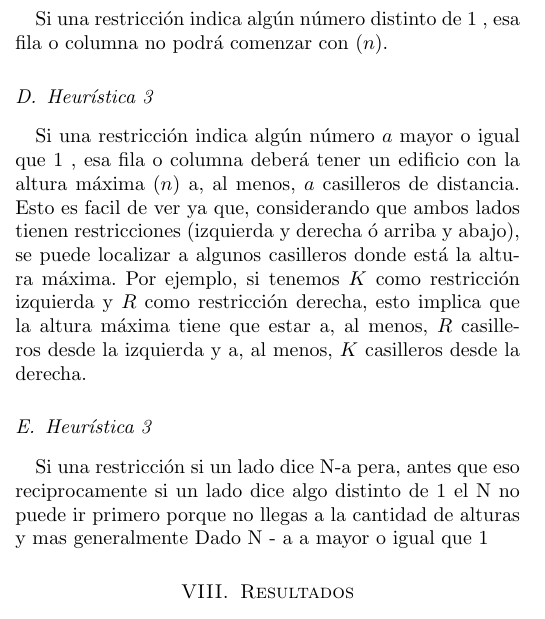
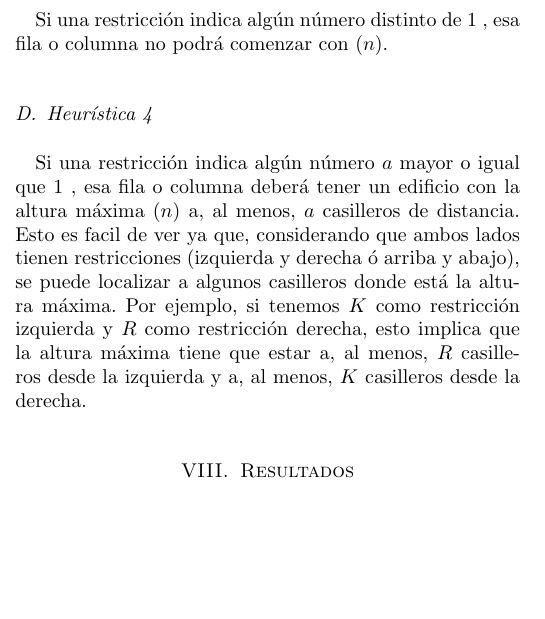
Before and after one commit to gcastigl/SIA1C2012, a LaTeX paper (TPE_pre1/doc/Informe/Informe SIA - TPE_pre1.tex): part of one column of page 2 of 6, cut so that both start at the same text, the shorter picture padded with empty space. Compiled offline with pdfLaTeX.

Commit message:
Avanzo en la redacción del informe

```diff
--- a/TPE_pre1/doc/Informe/Informe SIA - TPE_pre1.tex
+++ b/TPE_pre1/doc/Informe/Informe SIA - TPE_pre1.tex
@@ -209,22 +209,9 @@ Hybrid Iterative DFS
 
 \par Si una restricción indica algún número distinto de $1$ , esa fila o columna no podrá comenzar con $(n)$.
 
-\subsection{Heurística 3}
+\subsection{Heurística 4}
 
 \par Si una restricción indica algún número $a$ mayor o igual que $1$ , esa fila o columna deberá tener un edificio con la altura máxima $(n)$ a, al menos, $a$ casilleros de distancia. Esto es facil de ver ya que, considerando que ambos lados tienen restricciones (izquierda y derecha ó arriba y abajo), se puede localizar a algunos casilleros donde está la altura máxima. Por ejemplo, si tenemos $K$ como restricción izquierda y $R$ como restricción derecha, esto implica que la altura máxima tiene que estar a, al menos, $R$ casilleros desde la izquierda y a, al menos, $K$ casilleros desde la derecha.
-
-\subsection{Heurística 3}
-\par Si una restricción
-si un lado dice N-a
-pera, antes que eso
-reciprocamente
-si un lado dice algo distinto de 1
-el N no puede ir primero
-porque no llegas a la cantidad de alturas
-y mas generalmente
-Dado N - a
-a mayor o igual que 1
-
 
 \section{Resultados}
 
```
Also changed, not shown: 1 other file.
